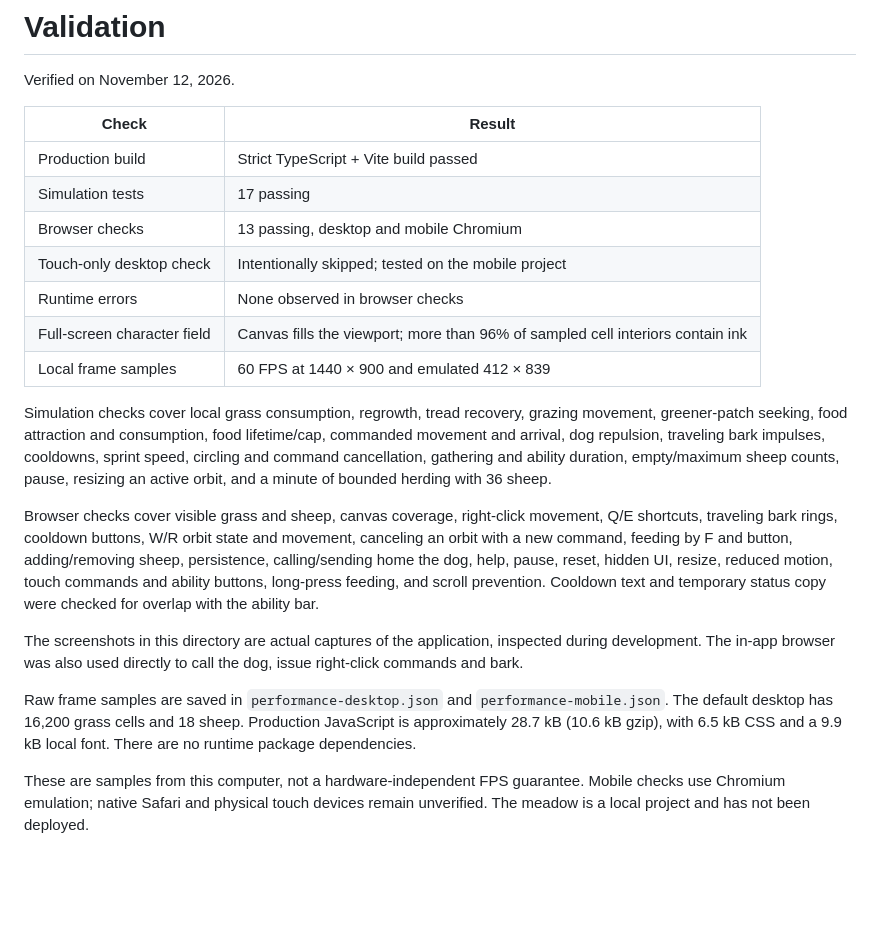
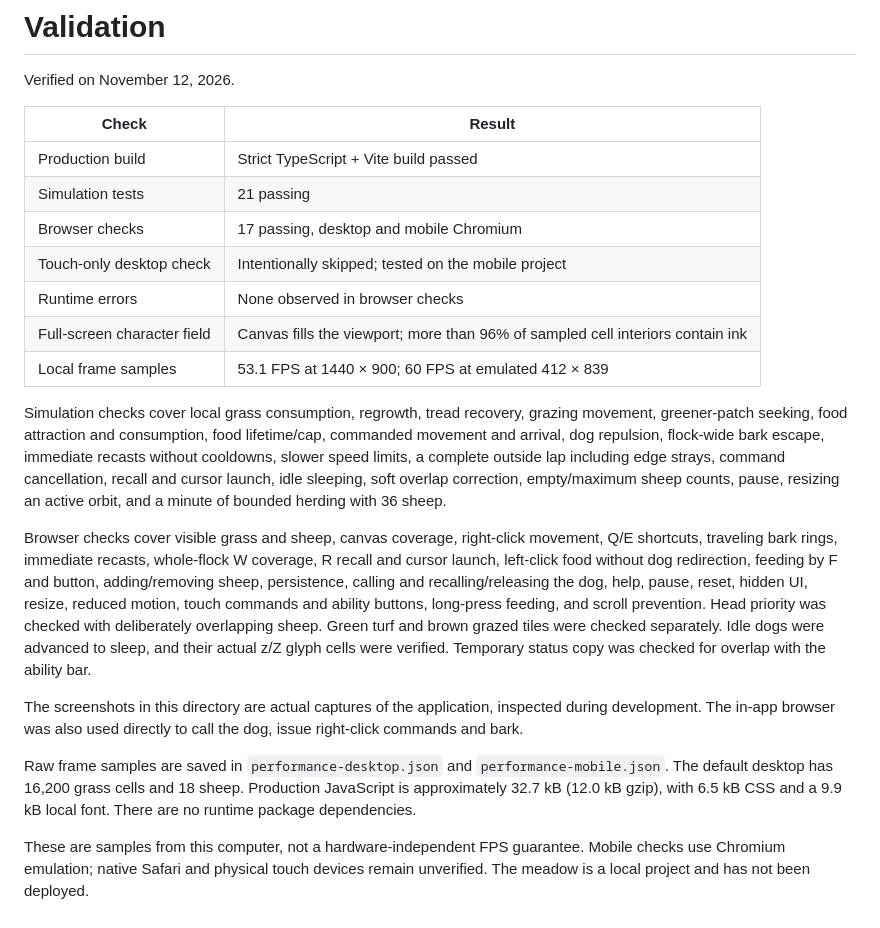
Before and after one commit to sandsowkd/ascii-ranch, a Markdown page: docs/VALIDATION.md, the part around the change. GitHub-like rendering; blank space fills up the shorter version.

```diff
--- a/docs/VALIDATION.md
+++ b/docs/VALIDATION.md
@@ -5,19 +5,19 @@ Verified on November 12, 2026.
 | Check | Result |
 | --- | --- |
 | Production build | Strict TypeScript + Vite build passed |
-| Simulation tests | 17 passing |
-| Browser checks | 13 passing, desktop and mobile Chromium |
+| Simulation tests | 21 passing |
+| Browser checks | 17 passing, desktop and mobile Chromium |
 | Touch-only desktop check | Intentionally skipped; tested on the mobile project |
 | Runtime errors | None observed in browser checks |
 | Full-screen character field | Canvas fills the viewport; more than 96% of sampled cell interiors contain ink |
-| Local frame samples | 60 FPS at 1440 × 900 and emulated 412 × 839 |
+| Local frame samples | 53.1 FPS at 1440 × 900; 60 FPS at emulated 412 × 839 |
 
-Simulation checks cover local grass consumption, regrowth, tread recovery, grazing movement, greener-patch seeking, food attraction and consumption, food lifetime/cap, commanded movement and arrival, dog repulsion, traveling bark impulses, cooldowns, sprint speed, circling and command cancellation, gathering and ability duration, empty/maximum sheep counts, pause, resizing an active orbit, and a minute of bounded herding with 36 sheep.
+Simulation checks cover local grass consumption, regrowth, tread recovery, grazing movement, greener-patch seeking, food attraction and consumption, food lifetime/cap, commanded movement and arrival, dog repulsion, flock-wide bark escape, immediate recasts without cooldowns, slower speed limits, a complete outside lap including edge strays, command cancellation, recall and cursor launch, idle sleeping, soft overlap correction, empty/maximum sheep counts, pause, resizing an active orbit, and a minute of bounded herding with 36 sheep.
 
-Browser checks cover visible grass and sheep, canvas coverage, right-click movement, Q/E shortcuts, traveling bark rings, cooldown buttons, W/R orbit state and movement, canceling an orbit with a new command, feeding by F and button, adding/removing sheep, persistence, calling/sending home the dog, help, pause, reset, hidden UI, resize, reduced motion, touch commands and ability buttons, long-press feeding, and scroll prevention. Cooldown text and temporary status copy were checked for overlap with the ability bar.
+Browser checks cover visible grass and sheep, canvas coverage, right-click movement, Q/E shortcuts, traveling bark rings, immediate recasts, whole-flock W coverage, R recall and cursor launch, left-click food without dog redirection, feeding by F and button, adding/removing sheep, persistence, calling and recalling/releasing the dog, help, pause, reset, hidden UI, resize, reduced motion, touch commands and ability buttons, long-press feeding, and scroll prevention. Head priority was checked with deliberately overlapping sheep. Green turf and brown grazed tiles were checked separately. Idle dogs were advanced to sleep, and their actual z/Z glyph cells were verified. Temporary status copy was checked for overlap with the ability bar.
 
 The screenshots in this directory are actual captures of the application, inspected during development. The in-app browser was also used directly to call the dog, issue right-click commands and bark.
 
-Raw frame samples are saved in `performance-desktop.json` and `performance-mobile.json`. The default desktop has 16,200 grass cells and 18 sheep. Production JavaScript is approximately 28.7 kB (10.6 kB gzip), with 6.5 kB CSS and a 9.9 kB local font. There are no runtime package dependencies.
+Raw frame samples are saved in `performance-desktop.json` and `performance-mobile.json`. The default desktop has 16,200 grass cells and 18 sheep. Production JavaScript is approximately 32.7 kB (12.0 kB gzip), with 6.5 kB CSS and a 9.9 kB local font. There are no runtime package dependencies.
 
 These are samples from this computer, not a hardware-independent FPS guarantee. Mobile checks use Chromium emulation; native Safari and physical touch devices remain unverified. The meadow is a local project and has not been deployed.
```
Also changed, not shown: README.md (+25 -18 lines), docs/desktop-herding.png, docs/desktop-sleep.png (added), docs/desktop.png, docs/mobile-herding.png, docs/mobile-sleep.png (added), docs/mobile.png, 9 other files.
